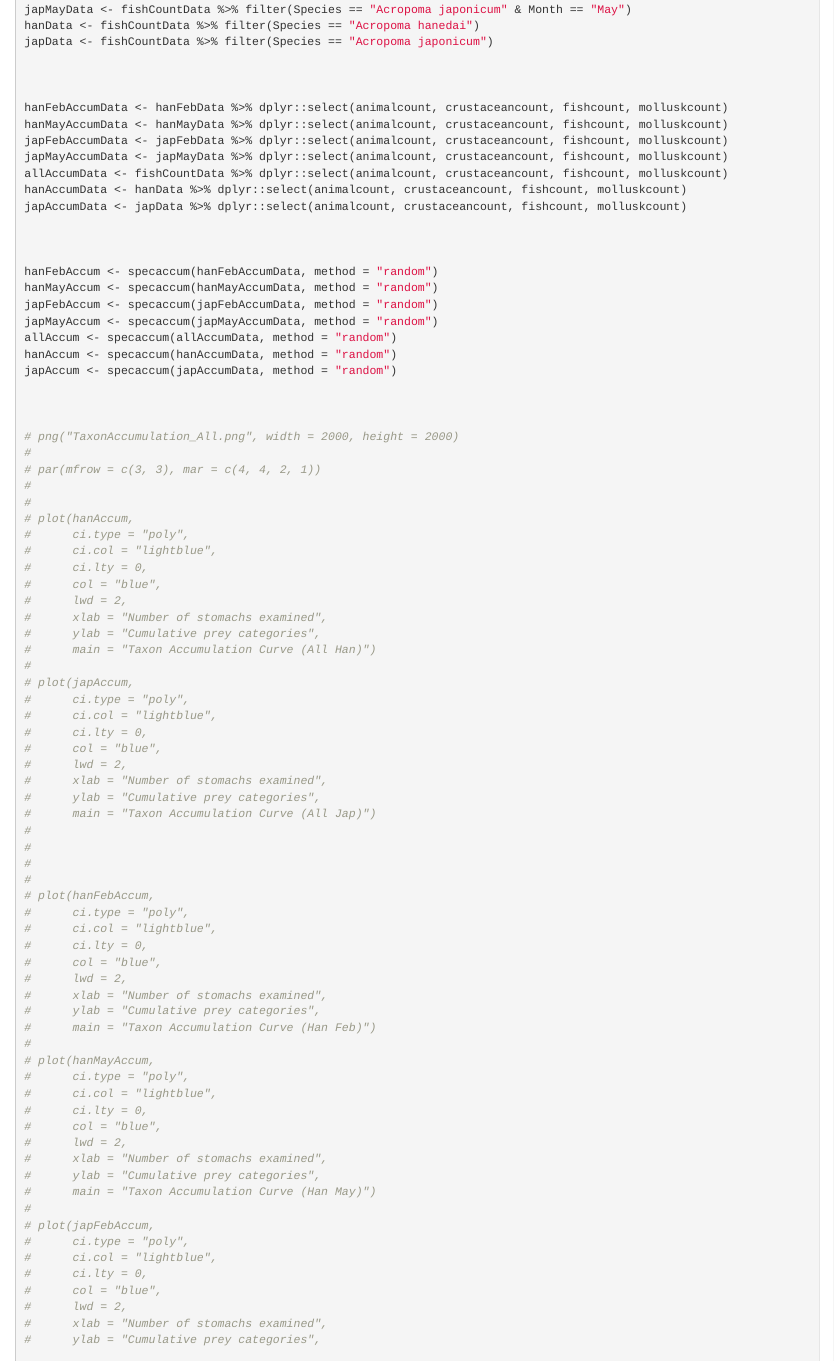
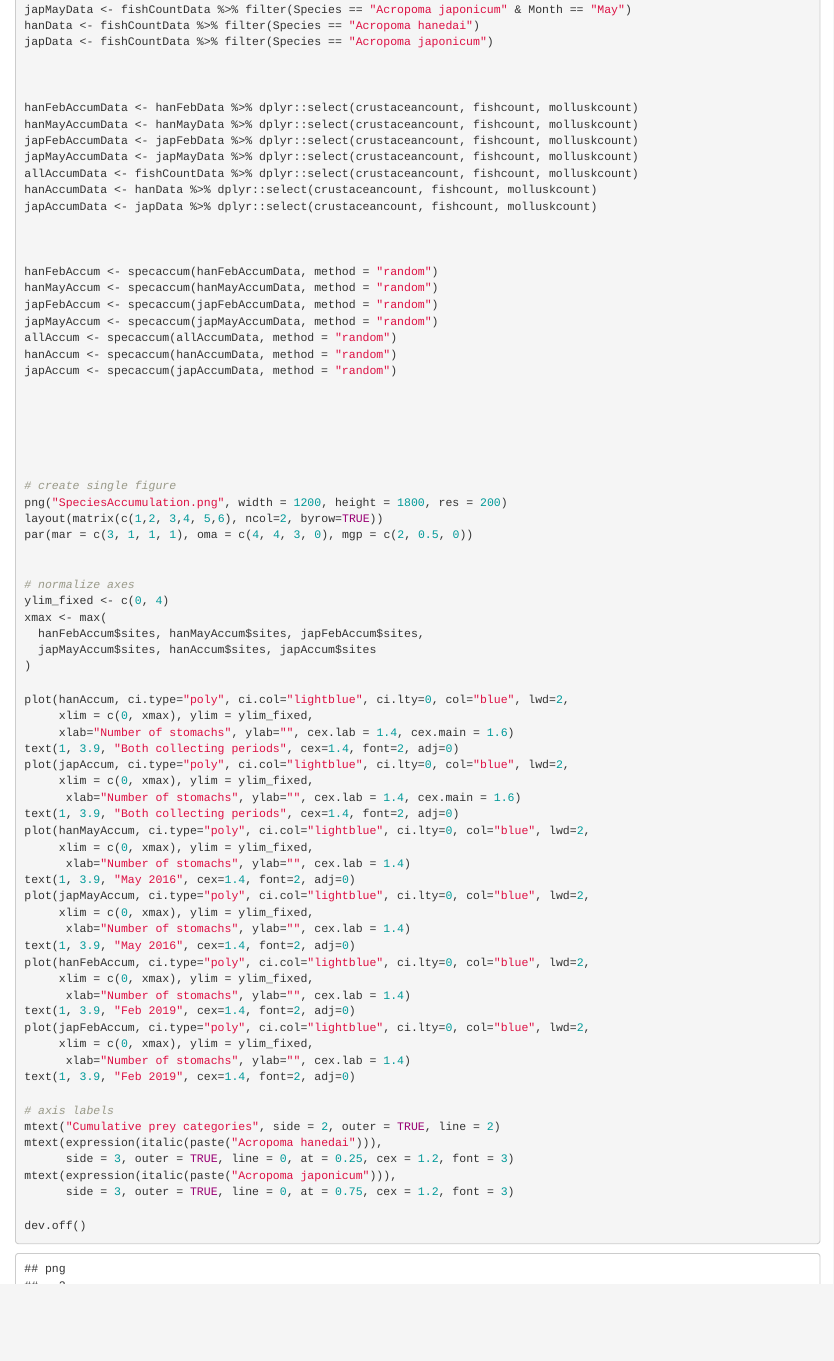
Before and after one commit to kriggithub/AcropomaResearch, an R Markdown document (FishDataAnalysis.Rmd): the page in a window 1100 px wide, from 17460 px down. Rendered offline with R 4.5, knitr and Pandoc, with nearby package versions; code that draws random numbers runs with fixed seeds of ours; some code elsewhere in the file could not run offline.

Commit message:
Update species accumulation curve graphs.

```diff
--- a/FishDataAnalysis.Rmd
+++ b/FishDataAnalysis.Rmd
@@ -1392,13 +1392,13 @@ japData <- fishCountData %>% filter(Species == "Acropoma japonicum")
 
 
 
-hanFebAccumData <- hanFebData %>% dplyr::select(animalcount, crustaceancount, fishcount, molluskcount)
-hanMayAccumData <- hanMayData %>% dplyr::select(animalcount, crustaceancount, fishcount, molluskcount)
-japFebAccumData <- japFebData %>% dplyr::select(animalcount, crustaceancount, fishcount, molluskcount)
-japMayAccumData <- japMayData %>% dplyr::select(animalcount, crustaceancount, fishcount, molluskcount)
-allAccumData <- fishCountData %>% dplyr::select(animalcount, crustaceancount, fishcount, molluskcount)
-hanAccumData <- hanData %>% dplyr::select(animalcount, crustaceancount, fishcount, molluskcount)
-japAccumData <- japData %>% dplyr::select(animalcount, crustaceancount, fishcount, molluskcount)
+hanFebAccumData <- hanFebData %>% dplyr::select(crustaceancount, fishcount, molluskcount)
+hanMayAccumData <- hanMayData %>% dplyr::select(crustaceancount, fishcount, molluskcount)
+japFebAccumData <- japFebData %>% dplyr::select(crustaceancount, fishcount, molluskcount)
+japMayAccumData <- japMayData %>% dplyr::select(crustaceancount, fishcount, molluskcount)
+allAccumData <- fishCountData %>% dplyr::select(crustaceancount, fishcount, molluskcount)
+hanAccumData <- hanData %>% dplyr::select(crustaceancount, fishcount, molluskcount)
+japAccumData <- japData %>% dplyr::select(crustaceancount, fishcount, molluskcount)
 
 
 
@@ -1412,59 +1412,3 @@ japAccum <- specaccum(japAccumData, method = "random")
 
 
 
-# png("TaxonAccumulation_All.png", width = 2000, height = 2000)
-#
-# par(mfrow = c(3, 3), mar = c(4, 4, 2, 1))
-#
-#
-# plot(hanAccum,
-#      ci.type = "poly",
-#      ci.col = "lightblue",
-#      ci.lty = 0,
-#      col = "blue",
-#      lwd = 2,
-#      xlab = "Number of stomachs examined",
-#      ylab = "Cumulative prey categories",
-#      main = "Taxon Accumulation Curve (All Han)")
-#
-# plot(japAccum,
-#      ci.type = "poly",
-#      ci.col = "lightblue",
-#      ci.lty = 0,
-#      col = "blue",
-#      lwd = 2,
-#      xlab = "Number of stomachs examined",
-#      ylab = "Cumulative prey categories",
-#      main = "Taxon Accumulation Curve (All Jap)")
-#
-#
-#
-#
-# plot(hanFebAccum,
-#      ci.type = "poly",
-#      ci.col = "lightblue",
-#      ci.lty = 0,
-#      col = "blue",
-#      lwd = 2,
-#      xlab = "Number of stomachs examined",
-#      ylab = "Cumulative prey categories",
-#      main = "Taxon Accumulation Curve (Han Feb)")
-#
-# plot(hanMayAccum,
-#      ci.type = "poly",
-#      ci.col = "lightblue",
-#      ci.lty = 0,
-#      col = "blue",
-#      lwd = 2,
-#      xlab = "Number of stomachs examined",
-#      ylab = "Cumulative prey categories",
-#      main = "Taxon Accumulation Curve (Han May)")
-#
-# plot(japFebAccum,
-#      ci.type = "poly",
-#      ci.col = "lightblue",
-#      ci.lty = 0,
-#      col = "blue",
-#      lwd = 2,
-#      xlab = "Number of stomachs examined",
-#      ylab = "Cumulative prey categories",
@@ -1494,3 +1416,7 @@ japAccum <- specaccum(japAccumData, method = "random")
 
 
 # create single figure
+png("SpeciesAccumulation.png", width = 1200, height = 1800, res = 200)
+layout(matrix(c(1,2, 3,4, 5,6), ncol=2, byrow=TRUE))
+par(mar = c(3, 1, 1, 1), oma = c(4, 4, 3, 0), mgp = c(2, 0.5, 0))
+
@@ -1499,16 +1423,28 @@ par(mfrow = c(3, 3), mar = c(3, 3, 3, 1), oma = c(4, 4, 2, 0))
 
 # normalize axes
-ylim_fixed <- c(0, 5)
+ylim_fixed <- c(0, 4)
 xmax <- max(
   hanFebAccum$sites, hanMayAccum$sites, japFebAccum$sites,
-  japMayAccum$sites, hanAccum$sites, japAccum$sites, allAccum$sites
+  japMayAccum$sites, hanAccum$sites, japAccum$sites
 )
 
 plot(hanAccum, ci.type="poly", ci.col="lightblue", ci.lty=0, col="blue", lwd=2,
      xlim = c(0, xmax), ylim = ylim_fixed,
-     main = "A. Hanedai (All)", xlab="", ylab="")
+     xlab="Number of stomachs", ylab="", cex.lab = 1.4, cex.main = 1.6)
+text(1, 3.9, "Both collecting periods", cex=1.4, font=2, adj=0)
 plot(japAccum, ci.type="poly", ci.col="lightblue", ci.lty=0, col="blue", lwd=2,
      xlim = c(0, xmax), ylim = ylim_fixed,
-     main = "A. Japonicum (All)", xlab="", ylab="")
+      xlab="Number of stomachs", ylab="", cex.lab = 1.4, cex.main = 1.6)
+text(1, 3.9, "Both collecting periods", cex=1.4, font=2, adj=0)
+plot(hanMayAccum, ci.type="poly", ci.col="lightblue", ci.lty=0, col="blue", lwd=2,
+     xlim = c(0, xmax), ylim = ylim_fixed,
+      xlab="Number of stomachs", ylab="", cex.lab = 1.4)
+text(1, 3.9, "May 2016", cex=1.4, font=2, adj=0)
+plot(japMayAccum, ci.type="poly", ci.col="lightblue", ci.lty=0, col="blue", lwd=2,
+     xlim = c(0, xmax), ylim = ylim_fixed,
+      xlab="Number of stomachs", ylab="", cex.lab = 1.4)
+text(1, 3.9, "May 2016", cex=1.4, font=2, adj=0)
 plot(hanFebAccum, ci.type="poly", ci.col="lightblue", ci.lty=0, col="blue", lwd=2,
      xlim = c(0, xmax), ylim = ylim_fixed,
+      xlab="Number of stomachs", ylab="", cex.lab = 1.4)
+text(1, 3.9, "Feb 2019", cex=1.4, font=2, adj=0)
@@ -1519,2 +1451,4 @@ plot(hanMayAccum, ci.type="poly", ci.col="lightblue", ci.lty=0, col="blue", lwd=
 plot(japFebAccum, ci.type="poly", ci.col="lightblue", ci.lty=0, col="blue", lwd=2,
      xlim = c(0, xmax), ylim = ylim_fixed,
+      xlab="Number of stomachs", ylab="", cex.lab = 1.4)
+text(1, 3.9, "Feb 2019", cex=1.4, font=2, adj=0)
@@ -1531 +1457,5 @@ mtext("Number of stomachs examined", side = 1, outer = TRUE, line = 2)
 mtext("Cumulative prey categories", side = 2, outer = TRUE, line = 2)
+mtext(expression(italic(paste("Acropoma hanedai"))),
+      side = 3, outer = TRUE, line = 0, at = 0.25, cex = 1.2, font = 3)
+mtext(expression(italic(paste("Acropoma japonicum"))),
+      side = 3, outer = TRUE, line = 0, at = 0.75, cex = 1.2, font = 3)
```
Also changed, not shown: SpeciesAccumulation.png, FishDataAnalysis.Rmd (41 more changed lines).
